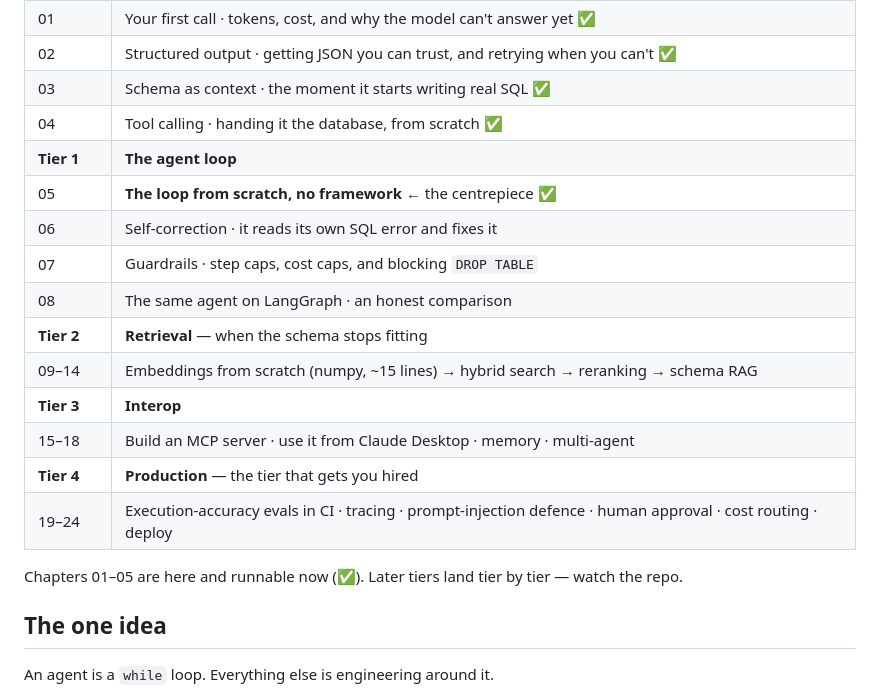
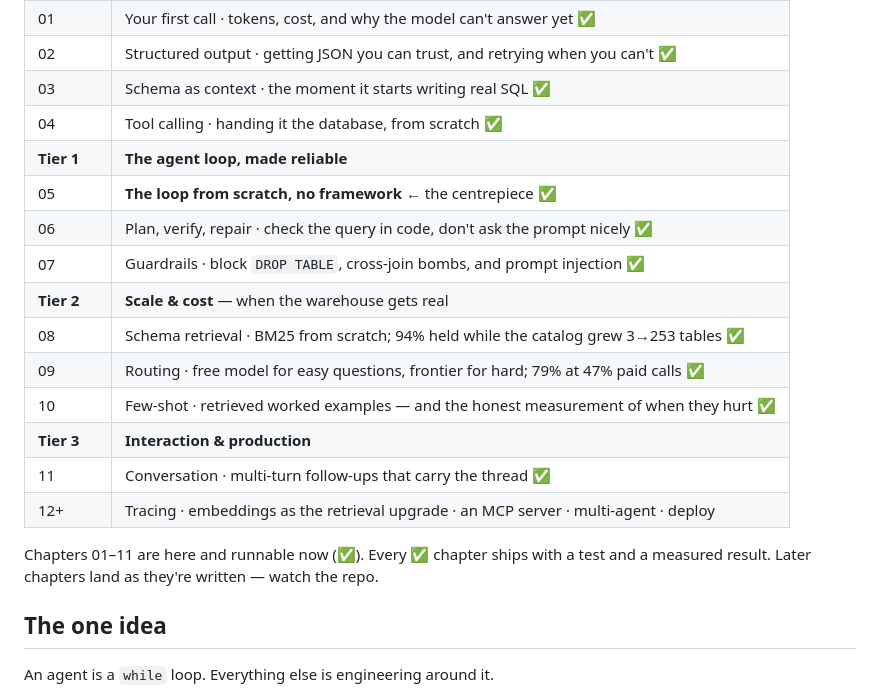
Before and after one commit to chanderbhanu096/data-agent-from-scratch, a Markdown page: README.md, the part around the change. GitHub-like rendering.

Commit message:
Update the roadmap to the chapters that now exist
Chapters 06-11 shipped: plan/verify/repair, guardrails, schema retrieval, routing,
few-shot, and conversation — each with a test and a measured result. Re-tiers the
table around what's built (reliability, then scale and cost, then interaction) and
keeps the forward vision — embeddings, MCP, multi-agent, deploy — as what's next.

```diff
--- a/README.md
+++ b/README.md
@@ -151,20 +151,21 @@ sitting — that's the constraint each chapter is written under.
 <tr><td>02</td><td>Structured output · getting JSON you can trust, and retrying when you can't ✅</td></tr>
 <tr><td>03</td><td>Schema as context · the moment it starts writing real SQL ✅</td></tr>
 <tr><td>04</td><td>Tool calling · handing it the database, from scratch ✅</td></tr>
-<tr><td><b>Tier 1</b></td><td><b>The agent loop</b></td></tr>
+<tr><td><b>Tier 1</b></td><td><b>The agent loop, made reliable</b></td></tr>
 <tr><td>05</td><td><b>The loop from scratch, no framework</b> ← the centrepiece ✅</td></tr>
-<tr><td>06</td><td>Self-correction · it reads its own SQL error and fixes it</td></tr>
-<tr><td>07</td><td>Guardrails · step caps, cost caps, and blocking <code>DROP TABLE</code></td></tr>
-<tr><td>08</td><td>The same agent on LangGraph · an honest comparison</td></tr>
-<tr><td><b>Tier 2</b></td><td><b>Retrieval</b> — when the schema stops fitting</td></tr>
-<tr><td>09–14</td><td>Embeddings from scratch (numpy, ~15 lines) → hybrid search → reranking → schema RAG</td></tr>
-<tr><td><b>Tier 3</b></td><td><b>Interop</b></td></tr>
-<tr><td>15–18</td><td>Build an MCP server · use it from Claude Desktop · memory · multi-agent</td></tr>
-<tr><td><b>Tier 4</b></td><td><b>Production</b> — the tier that gets you hired</td></tr>
-<tr><td>19–24</td><td>Execution-accuracy evals in CI · tracing · prompt-injection defence · human approval · cost routing · deploy</td></tr>
+<tr><td>06</td><td>Plan, verify, repair · check the query in code, don't ask the prompt nicely ✅</td></tr>
+<tr><td>07</td><td>Guardrails · block <code>DROP TABLE</code>, cross-join bombs, and prompt injection ✅</td></tr>
+<tr><td><b>Tier 2</b></td><td><b>Scale &amp; cost</b> — when the warehouse gets real</td></tr>
+<tr><td>08</td><td>Schema retrieval · BM25 from scratch; 94% held while the catalog grew 3→253 tables ✅</td></tr>
+<tr><td>09</td><td>Routing · free model for easy questions, frontier for hard; 79% at 47% paid calls ✅</td></tr>
+<tr><td>10</td><td>Few-shot · retrieved worked examples — and the honest measurement of when they hurt ✅</td></tr>
+<tr><td><b>Tier 3</b></td><td><b>Interaction &amp; production</b></td></tr>
+<tr><td>11</td><td>Conversation · multi-turn follow-ups that carry the thread ✅</td></tr>
+<tr><td>12+</td><td>Tracing · embeddings as the retrieval upgrade · an MCP server · multi-agent · deploy</td></tr>
 </table>
 
-Chapters 01–05 are here and runnable now (✅). Later tiers land tier by tier — watch the repo.
+Chapters 01–11 are here and runnable now (✅). Every ✅ chapter ships with a test and a
+measured result. Later chapters land as they're written — watch the repo.
 
 ## The one idea
 
```
